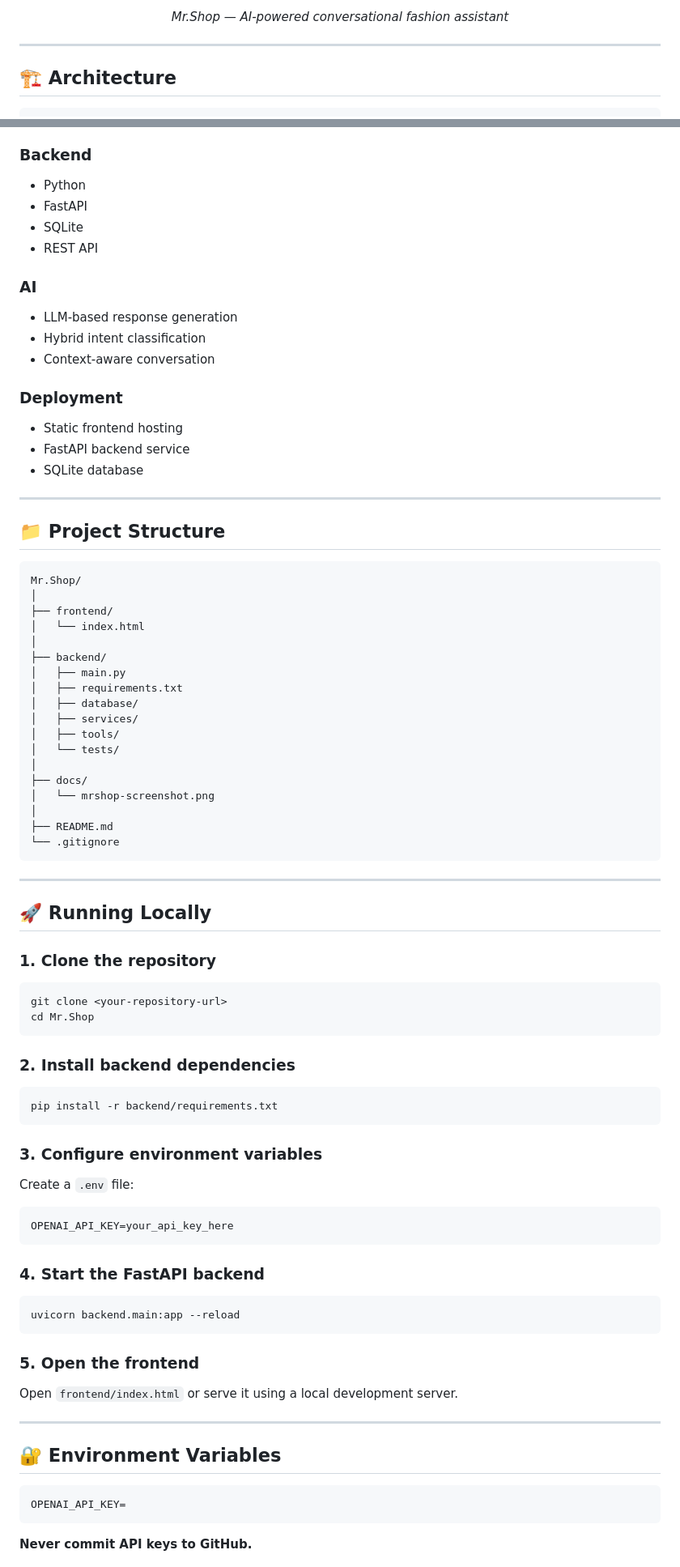
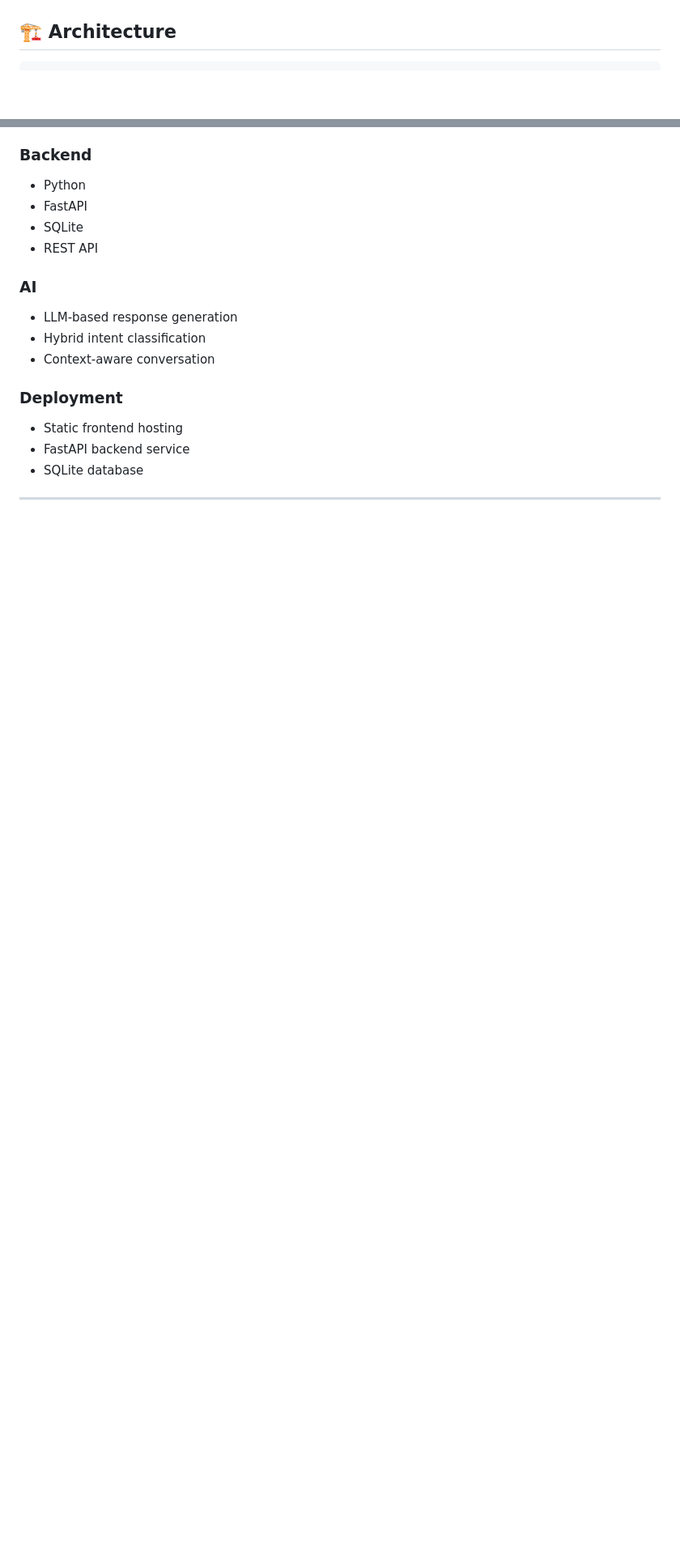
Before and after one commit to ipooja21/mrshop-ai-fashion-assistant, a Markdown page: README.md, 2 parts joined by grey strips. Shown at 81% size. Drawn GitHub-style; blank space fills up the shorter version.

Commit message:
Update README with new interface image and cleanup
Removed outdated project structure and running instructions sections from the README. Updated the Mr.Shop interface image and description.

````diff
--- a/README.md
+++ b/README.md
@@ -33,9 +31,4 @@ The goal is to demonstrate how a single conversation can understand user intent,
 
-<p align="center">
-  <em>Mr.Shop — AI-powered conversational fashion assistant</em>
-</p>
-
----
 
 ## 🏗️ Architecture
 
@@ -250,71 +243,3 @@ API credentials should be stored securely using environment variables and should
 
 ---
 
-## 📁 Project Structure
-
-```text
-Mr.Shop/
-│
-├── frontend/
-│   └── index.html
-│
-├── backend/
-│   ├── main.py
-│   ├── requirements.txt
-│   ├── database/
-│   ├── services/
-│   ├── tools/
-│   └── tests/
-│
-├── docs/
-│   └── mrshop-screenshot.png
-│
-├── README.md
-└── .gitignore
-```
-
----
-
-## 🚀 Running Locally
-
-### 1. Clone the repository
-
-```bash
-git clone <your-repository-url>
-cd Mr.Shop
-```
-
-### 2. Install backend dependencies
-
-```bash
-pip install -r backend/requirements.txt
-```
-
-### 3. Configure environment variables
-
-Create a `.env` file:
-
-```env
-OPENAI_API_KEY=your_api_key_here
-```
-
-### 4. Start the FastAPI backend
-
-```bash
-uvicorn backend.main:app --reload
-```
-
-### 5. Open the frontend
-
-Open `frontend/index.html` or serve it using a local development server.
-
----
-
-## 🔐 Environment Variables
-
-```env
-OPENAI_API_KEY=
-```
-
-**Never commit API keys to GitHub.**
-
````
Also changed, not shown: other parts of README.md (+1 -29 lines).
